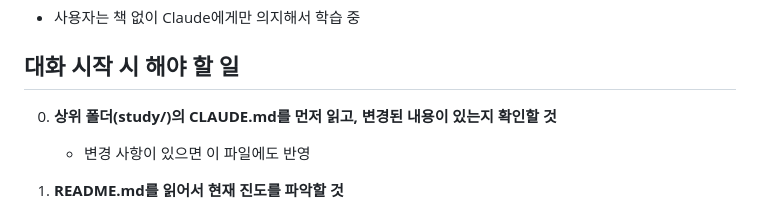
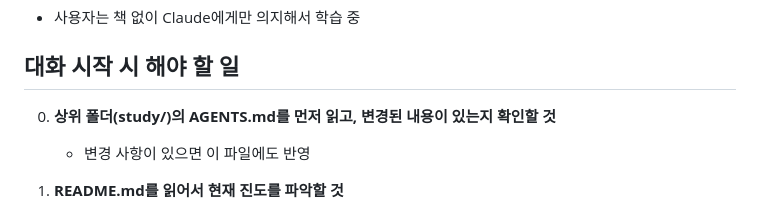
Before and after one commit to rometemp0613/git-study, a Markdown page: AGENTS.md, the part around the change. GitHub-like rendering.

```diff
--- a/AGENTS.md
+++ b/AGENTS.md
@@ -7,7 +7,7 @@
 
 ## 대화 시작 시 해야 할 일
 
-0. **상위 폴더(study/)의 CLAUDE.md를 먼저 읽고, 변경된 내용이 있는지 확인할 것**
+0. **상위 폴더(study/)의 AGENTS.md를 먼저 읽고, 변경된 내용이 있는지 확인할 것**
    - 변경 사항이 있으면 이 파일에도 반영
 
 1. **README.md를 읽어서 현재 진도를 파악할 것**
```
Also changed, not shown: README.md (+1 -1 lines).
